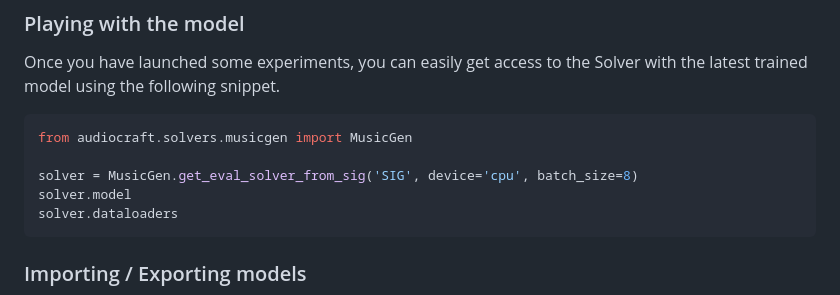
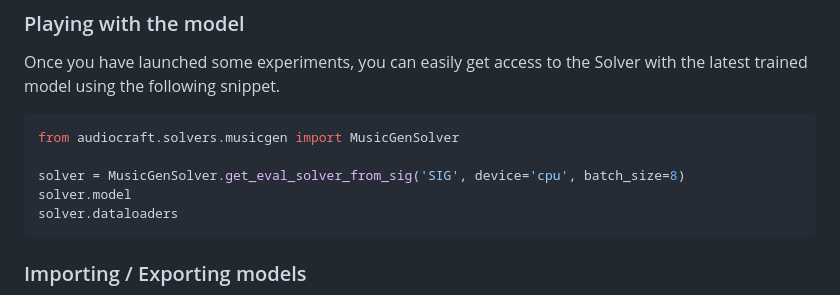
Before and after one commit to facebookresearch/audiocraft, a Markdown page: docs/MUSICGEN.md, the part around the change. Drawn GitHub-style.

````diff
--- a/docs/MUSICGEN.md
+++ b/docs/MUSICGEN.md
@@ -287,9 +287,9 @@ Once you have launched some experiments, you can easily get access
 to the Solver with the latest trained model using the following snippet.
 
 ```python
-from audiocraft.solvers.musicgen import MusicGen
+from audiocraft.solvers.musicgen import MusicGenSolver
 
-solver = MusicGen.get_eval_solver_from_sig('SIG', device='cpu', batch_size=8)
+solver = MusicGenSolver.get_eval_solver_from_sig('SIG', device='cpu', batch_size=8)
 solver.model
 solver.dataloaders
 ```
````
